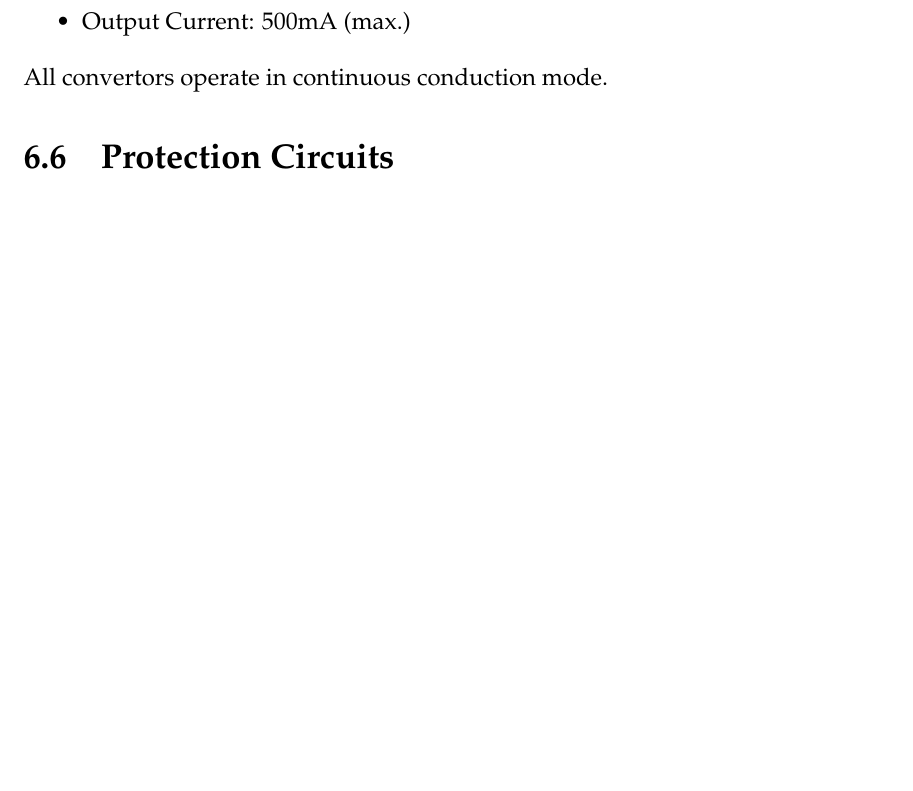
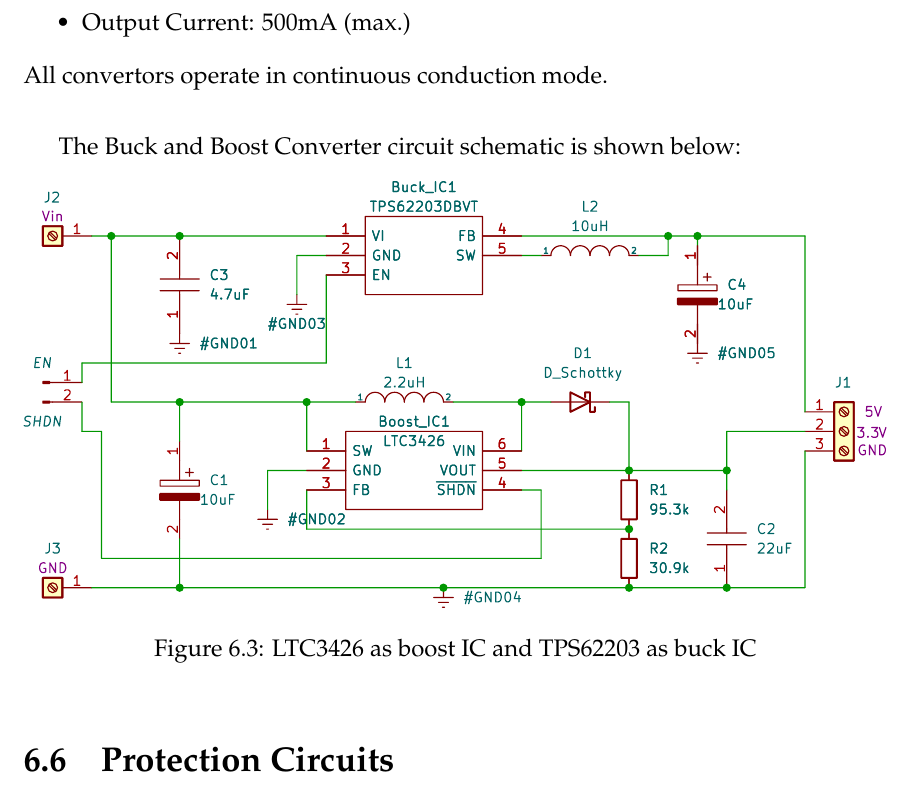
Before and after one commit to Cubesat-EPS-Project/project-report-tex-wip, a LaTeX thesis (rpt.tex, which reads Chapters/chapter6.tex): part of page 20 of 27 before the commit and part of page 21 of 28 after it, cut so that both start at the same text, the shorter picture padded with empty space. Compiled offline with pdfLaTeX; a LaTeX package or settings file that is missing is left out.

Commit message:
Add schematic

```diff
--- a/Chapters/chapter6.tex
+++ b/Chapters/chapter6.tex
@@ -103,7 +110,17 @@
  	\item Switching Frequency: 1.2MHz
  	\item Output Current: 500mA (max.)
  \end{itemize}
-All convertors operate in continuous conduction mode.
+All convertors operate in continuous conduction mode.\\
+
+The Buck and Boost Converter circuit schematic is shown below:
+\begin{figure}[ht]
+	\centering
+	\includegraphics[width=\columnwidth]{1.pdf}
+	\caption{LTC3426 as boost IC and TPS62203 as buck IC}
+	\label{fig:bubo}
+\end{figure}
+
+
 
 \section[BUBO]{Protection Circuits}
 The circuit used for the protection purpose is the current limiting circuit. Unlike a
```
Also changed, not shown: 1.pdf (added), batt2.pdf (added), rpt.pdf, Chapters/chapter6.tex (7 more changed lines).
